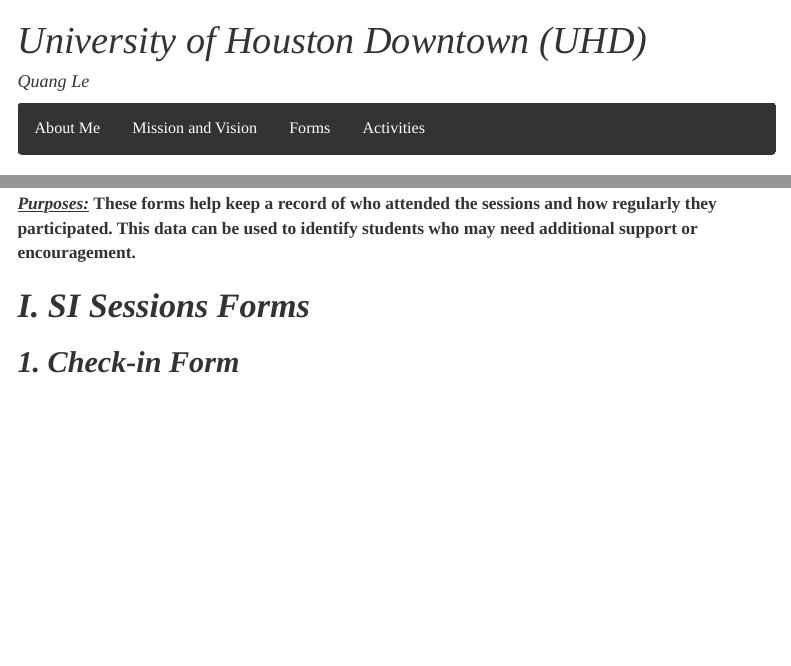
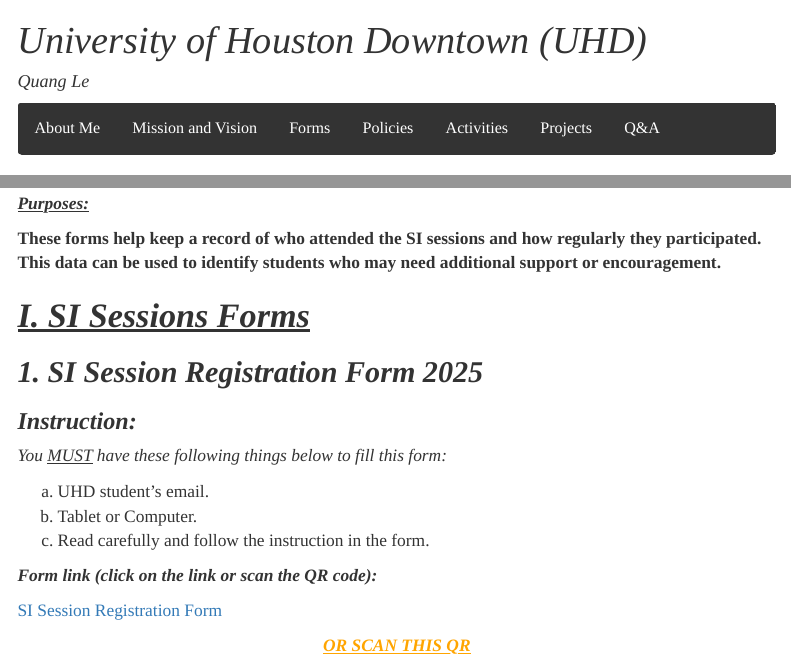
Before and after one commit to quangnhatm1/https-quangnhatm1.github.io-forms, an R Markdown document (index.Rmd): the page in a window 1100 px wide, from its top, and a second part further down, joined at a grey line. Rendered offline with R 4.5, knitr and Pandoc, with nearby package versions; menus at the side of the page are left out.

Commit message:
New form 1

````diff
--- a/index.Rmd
+++ b/index.Rmd
@@ -46,7 +46,10 @@
   <a href="https://quangnhatm1.github.io">About Me</a>
   <a href=" https://quangnhatm1.github.io/https-quangnhatm1.github.io-mission-vision/">Mission and Vision</a>
   <a href="https://quangnhatm1.github.io/https-quangnhatm1.github.io-forms/">Forms</a>
-  <a href="https://quangnhatm1.github.io/Activities">Activities</a>
+  <a href="https://quangnhatm1.github.io/https-quangnhatm1.github.io-policies-procedures/">Policies</a>
+  <a href="https://quangnhatm1.github.io/https-quangnhatm1.github.io-activities/">Activities</a>
+  <a href="https://quangnhatm1.github.io/https-quangnhatm1.github.io-projects/">Projects</a>
+  <a href="https://quangnhatm1.github.io/https-quangnhatm1.github.io-QA/">Q&A</a>
       </div>
 ```
 ::: centered
@@ -60,4 +63,24 @@
 
-# ***I. SI Sessions Forms***
+**These forms help keep a record of who attended the SI sessions and how regularly they participated. This data can be used to identify students who may need additional support or encouragement.**
 
-## ***1. Check-in Form***
+# ***<u>I. SI Sessions Forms</u>***
+
+## ***1.  SI Session Registration Form 2025***
+
+### ***Instruction:***
+
+*You <u>MUST</u> have these following things below to fill this form:*
+
+a. UHD student's email.
+b. Tablet or Computer.
+c. Read carefully and follow the instruction in the form.
+
+***Form link (click on the link or scan the QR code):***
+
+[SI Session Registration Form](https://forms.office.com/r/JJs2WPxJhX)
+
+
+
+
+::: centered
+***<u>OR SCAN THIS QR</u>***
````
Also changed, not shown: index.html, index.Rmd (13 more changed lines).
